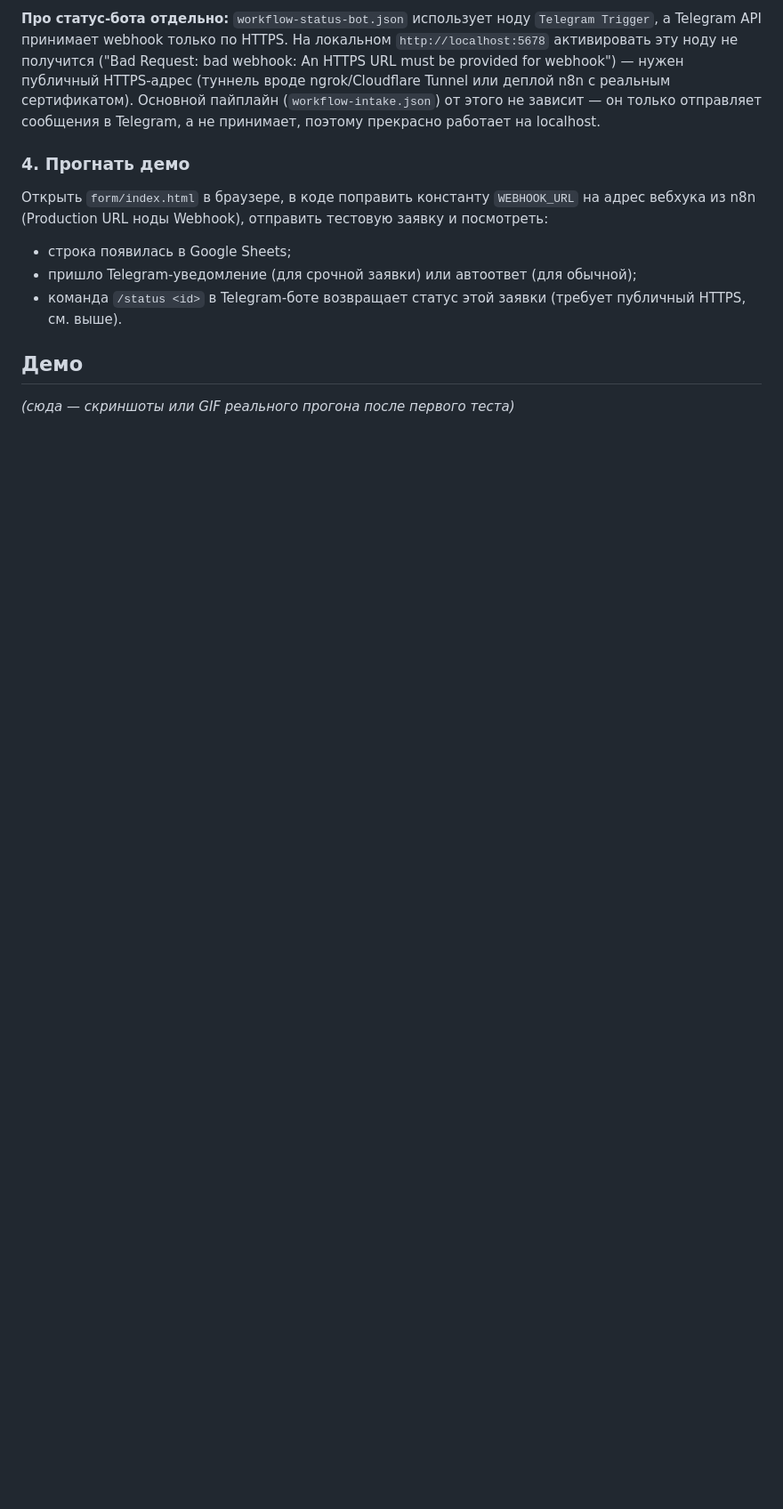
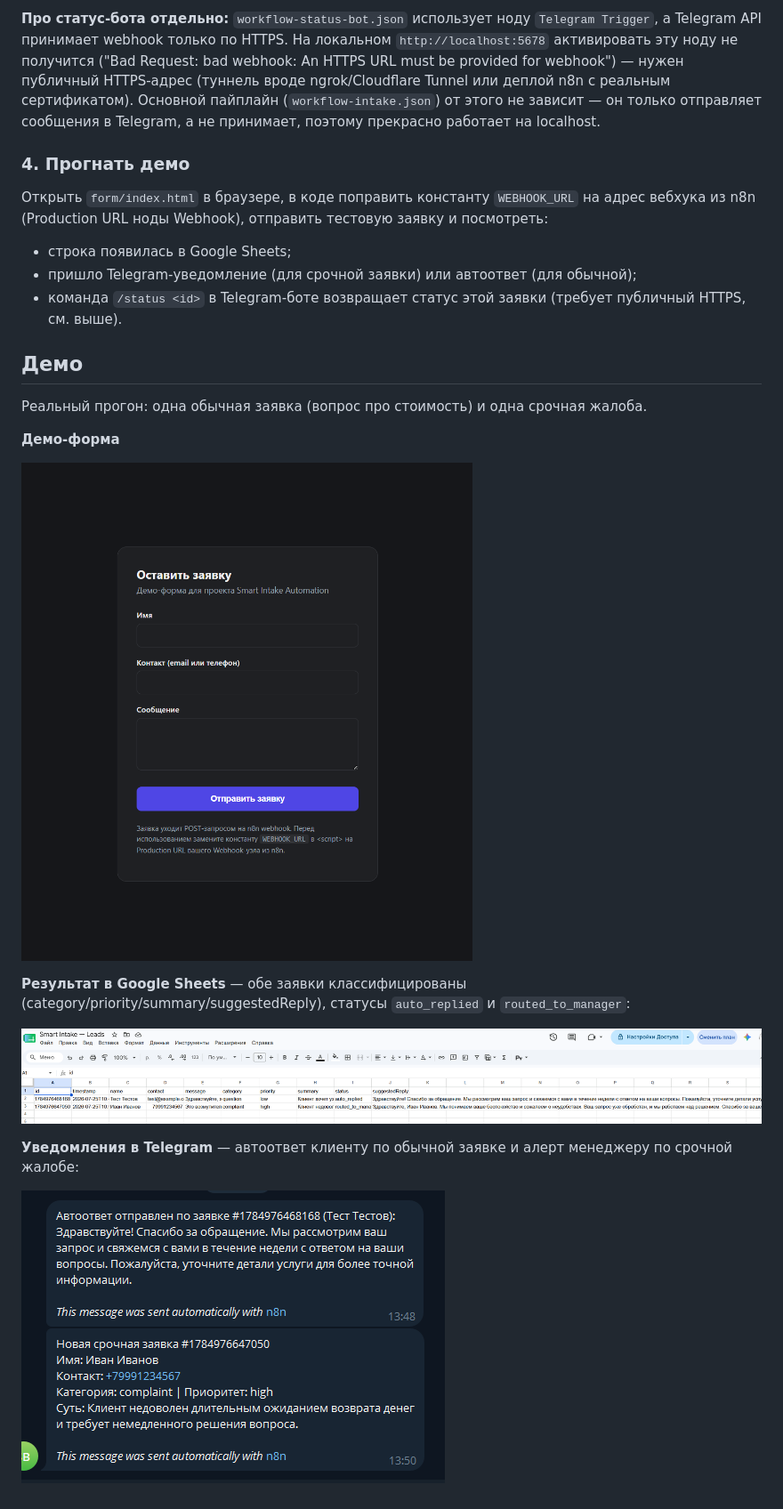
Before and after one commit to nastyaaaay/smart-intake-automation, a Markdown page: README.md, the part around one of its changes. Shown at 89% size. Rendered like a GitHub page; pictures changed too: docs/demo-form.png (added), docs/demo-google-sheets.png (added), docs/demo-telegram.png (added); blank space fills up the shorter version.

Commit message:
Add demo screenshots to README
Real end-to-end run: a normal question and an urgent complaint,
showing the classified rows in Google Sheets and the resulting
Telegram notifications.

Co-Authored-By: Claude Sonnet 5 <noreply@anthropic.com>

```diff
--- a/README.md
+++ b/README.md
@@ -94,4 +96,16 @@ npx n8n
 
 ## Демо
 
-*(сюда — скриншоты или GIF реального прогона после первого теста)*
+Реальный прогон: одна обычная заявка (вопрос про стоимость) и одна срочная жалоба.
+
+**Демо-форма**
+
+![Демо-форма](docs/demo-form.png)
+
+**Результат в Google Sheets** — обе заявки классифицированы (category/priority/summary/suggestedReply), статусы `auto_replied` и `routed_to_manager`:
+
+![Google Sheets](docs/demo-google-sheets.png)
+
+**Уведомления в Telegram** — автоответ клиенту по обычной заявке и алерт менеджеру по срочной жалобе:
+
+![Telegram](docs/demo-telegram.png)
```
Also changed, not shown: other parts of README.md (+3 -1 lines).
